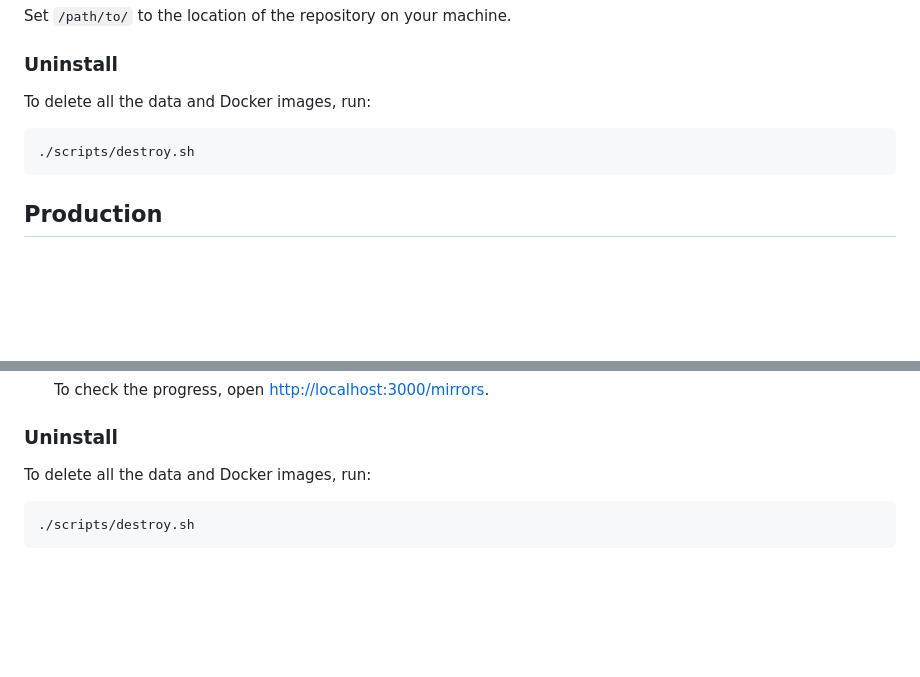
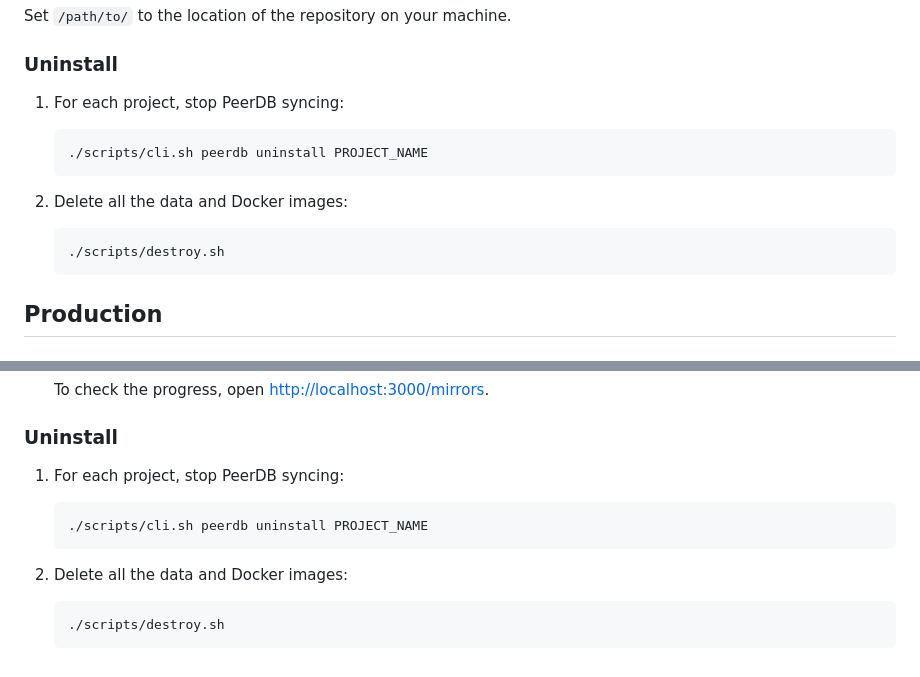
Before and after one commit to netbek/dw-analytics, a Markdown page: docs/01-install.md, 2 parts joined by grey strips. Drawn GitHub-style; blank space fills up the shorter version.

Commit message:
Stop PeerDB syncing before destroying

````diff
--- a/docs/01-install.md
+++ b/docs/01-install.md
@@ -129,11 +129,17 @@ Set `/path/to/` to the location of the repository on your machine.
 
 ### Uninstall
 
-To delete all the data and Docker images, run:
+1. For each project, stop PeerDB syncing:
 
-```shell
-./scripts/destroy.sh
-```
+    ```shell
+    ./scripts/cli.sh peerdb uninstall PROJECT_NAME
+    ```
+
+2. Delete all the data and Docker images:
+
+    ```shell
+    ./scripts/destroy.sh
+    ```
 
 ## Production
 
@@ -200,8 +206,14 @@ To delete all the data and Docker images, run:
 
 ### Uninstall
 
-To delete all the data and Docker images, run:
+1. For each project, stop PeerDB syncing:
 
-```shell
-./scripts/destroy.sh
-```
+    ```shell
+    ./scripts/cli.sh peerdb uninstall PROJECT_NAME
+    ```
+
+2. Delete all the data and Docker images:
+
+    ```shell
+    ./scripts/destroy.sh
+    ```
````
